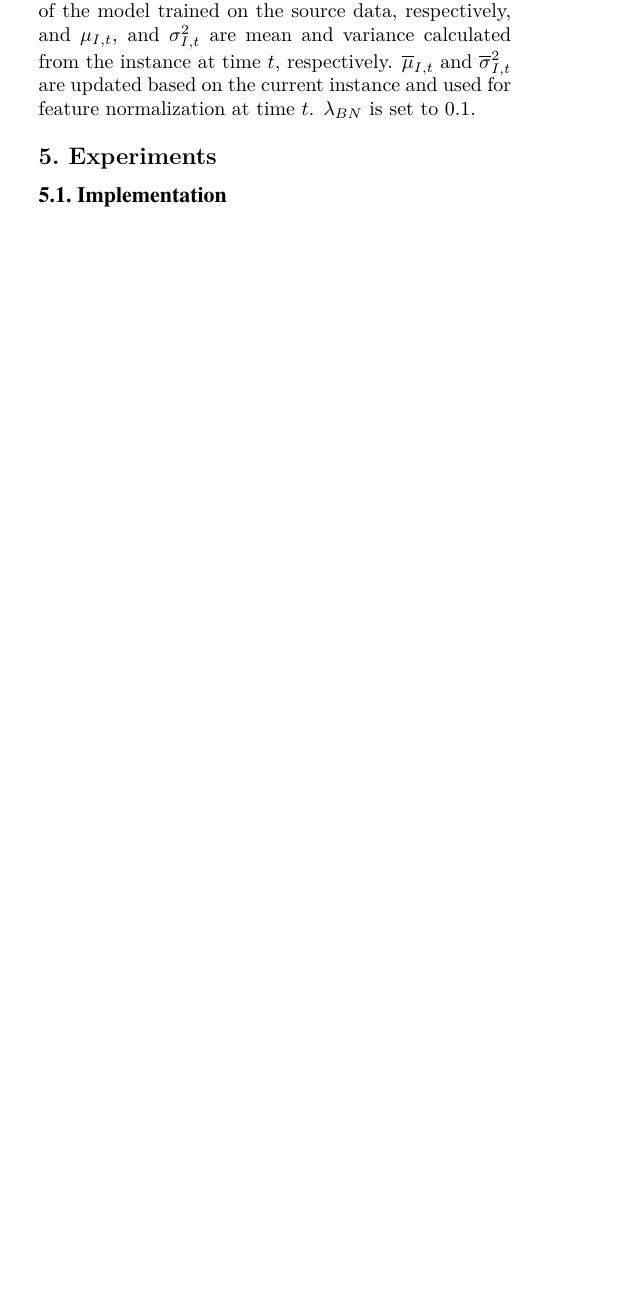
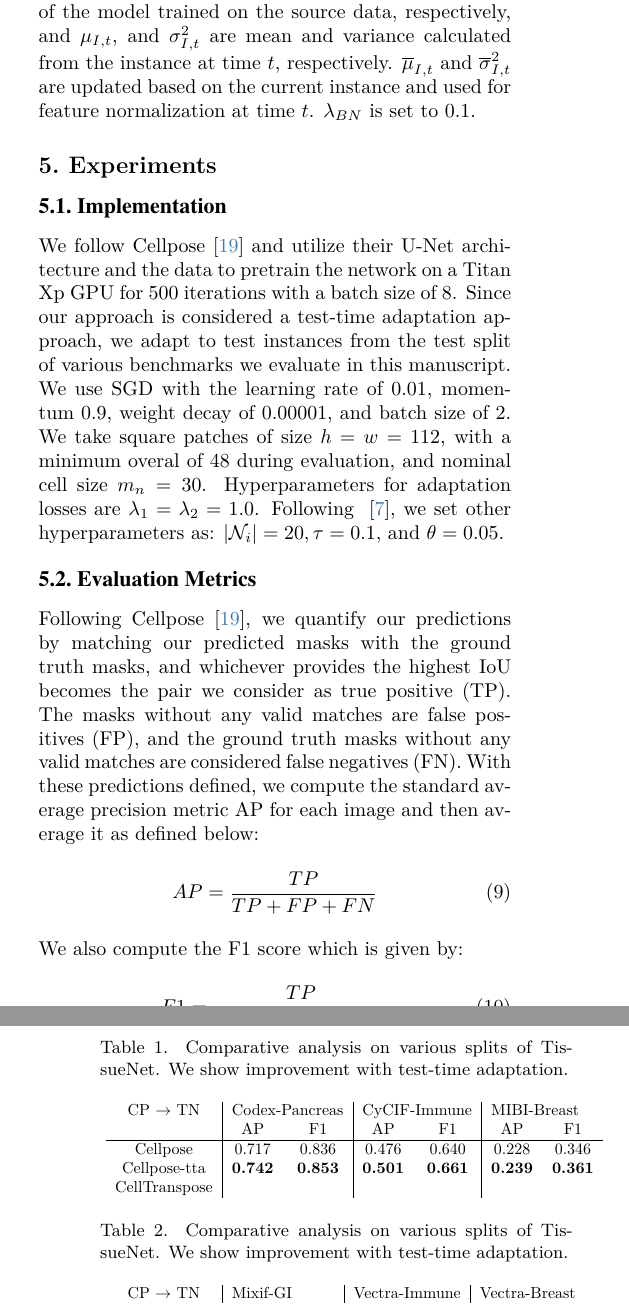
Before and after one commit to rz0012/CPE_620_TTA_Cell_Segmentation_Latex, a LaTeX paper (main.tex, which reads sec/4_results.tex): part of one column of page 4 of 5 before the commit and two parts of the columns of pages 4 and 5 of 6 after it, the two joined at a grey line, cut so that both start at the same text, the shorter picture padded with empty space. Compiled offline with pdfLaTeX.

Commit message:
making progress

```diff
--- a/sec/4_results.tex
+++ b/sec/4_results.tex
@@ -1,2 +1,52 @@
 \section{Experiments}
 \subsection{Implementation}
+
+We follow Cellpose~\cite{stringer2021cellpose} and utilize their U-Net architecture and the data to pretrain the network on a Titan Xp GPU for 500 iterations with a batch size of 8. Since our approach is considered a test-time adaptation approach, we adapt to test instances from the test split of various benchmarks we evaluate in this manuscript. We use SGD with the learning rate of 0.01, momentum 0.9, weight decay of 0.00001, and batch size of 2. We take square patches of size $h=w=112$, with a minimum overal of 48 during evaluation, and nominal cell size $m_n = 30$. Hyperparameters for adaptation losses are $\lambda_1 = \lambda_2 = 1.0$.  Following ~\cite{keaton2023celltranspose}, we set other hyperparameters as: $|\mathcal{N}_i|=20, \tau=0.1$, and $\theta=0.05$.
+
+\subsection{Evaluation Metrics}
+Following Cellpose~\cite{stringer2021cellpose}, we quantify our predictions by matching our predicted masks with the ground truth masks, and whichever provides the highest IoU becomes the pair we consider as true positive (TP). The masks without any valid matches are false positives (FP), and the ground truth masks without any valid matches are considered false negatives (FN). With these predictions defined, we compute the standard average precision metric AP for each image and then average it as defined below:
+\begin{equation}
+    AP = \frac{TP}{TP+FP+FN}
+\end{equation}
+We also compute the F1 score which is given by:
+\begin{equation}
+    F1 = \frac{TP}{TP+\frac{1}{2}(FP+FN)}
+\end{equation}
+\subsection{Datasets}
+We choose Cellpose~\cite{stringer2021cellpose} Generalist dataset as our source data and \textbf{TissueNet}~\cite{TissueNet} data splits as our various domains we want to adapt to. TissueNet~\cite{TissueNet} collects tissue data (i.e., Breast, GI, Immune, Pancreas, etc.) from many platforms (i.e., CyCIF, CODEX, Vectra, MIBI, etc. ). We adapt to each of these specific domains separately in our experiments. In \Cref{tab:tn1,tab:tn2}, we show relative improvement over various dataset splits within TissueNet. The left portion describes the platform type and the right describes the tissue type. In each case, we show that we improve over the baseline. For example, for Codex-Pancreas, we improved from 0.717 to 0.742 in just one backward pass without any target labels or source data. We also present qualitative evaluation of our approach in \Cref{fig:qual}. In each of the cases illustrated, we can observe relatively low number of false positives and false negatives in the adapted version compared to the baseline.
+
+\begin{table}
+
+    \caption{Comparative analysis on various splits of TissueNet. We show improvement with test-time adaptation. }
+    \label{tab:tn1}
+    \scalebox{0.8}{
+\begin{tabular}{c|cc|cc|cc}
+    CP $\rightarrow$ TN  & \multicolumn{2}{l|}{Codex-Pancreas} & \multicolumn{2}{l|}{CyCIF-Immune} & \multicolumn{2}{l}{MIBI-Breast} \\
+                            & {AP}             & F1                    & {AP}             & F1                    & {AP}             & F1                    \\
+\hline
+Cellpose                  & {0.717}          & 0.836                 & {0.476}          & 0.640                 & {0.228}          & 0.346                 \\
+Cellpose-tta              & {\textbf{0.742}} & \textbf{0.853}        &{\textbf{0.501}} & \textbf{0.661}        & {\textbf{0.239}} & \textbf{0.361}        \\
+CellTranspose             &                &  &               & & &  \\
+\end{tabular}
+    }
+\end{table}
+
+\begin{table}
+
+    \caption{Comparative analysis on various splits of TissueNet. We show improvement with test-time adaptation. }
+    \label{tab:tn2}
+    \scalebox{0.8}{
+\begin{tabular}{c|cc|cc|cc}
+    CP $\rightarrow$ TN  & \multicolumn{2}{l|}{Mixif-GI} & \multicolumn{2}{l|}{Vectra-Immune} & \multicolumn{2}{l}{Vectra-Breast} \\
+                            & {AP}             & F1                    & {AP}             & F1                    & {AP}             & F1                    \\
+\hline
+Cellpose                  & {0.355}          & 0.527                 & {0.629}          & 0.776                 & {0.574}          & 0.745                 \\
+Cellpose-tta              & {\textbf{0.373}} & \textbf{0.545}        &{\textbf{0.631}} & \textbf{0.777}        & {\textbf{0.583}} & \textbf{0.751}        \\
+CellTranspose             &                &  &               & & &  \\
+\end{tabular}
+    }
+\end{table}
+
+
+\begin{figure}
+    \includegraphics[width=8.75cm]{figs/1.pdf}
@@ -2,0 +56,3 @@
+    \caption{\textbf{Illustating TTA results on Codex-Pancreas dataset from TissueNet against the ground truth and the baseline.} In each of the cases illustrated, we can observe relatively low number of false positives and false negatives in the adapted version compared to the baseline.}
+    \label{fig:qual}
+\end{figure}
```
Also changed, not shown: figs/1.pdf (added), figs/43.pdf (added), figs/45.pdf (added), figs/55.pdf (added), sec/4_results.tex (3 more changed lines).
